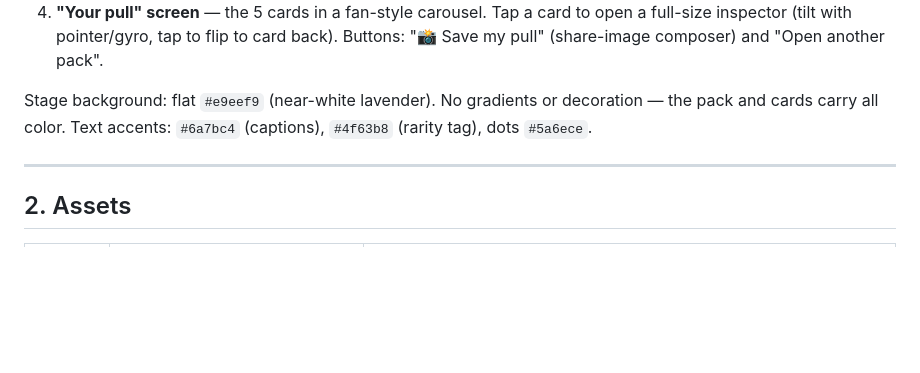
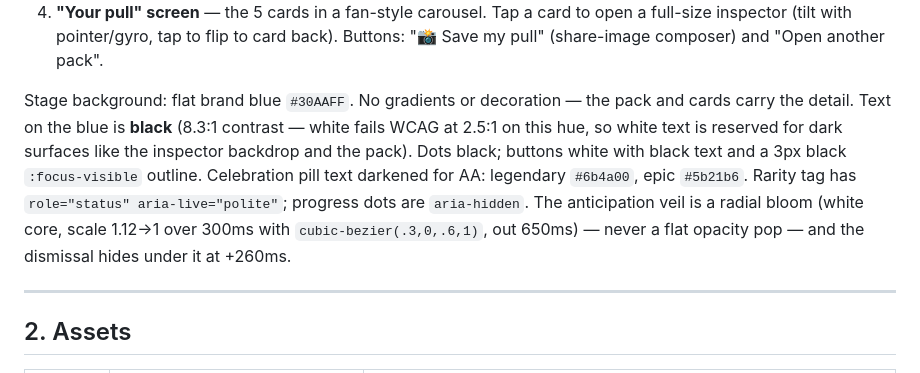
Before and after one commit to shizudio/sanctum-pack-opening, a Markdown page: SPEC.md, the part around the change. Rendered like a GitHub page; blank space fills up the shorter version.

Commit message:
Brand blue bg, black text a11y pass, natural veil bloom
Co-Authored-By: Claude Fable 5 <noreply@anthropic.com>

```diff
--- a/SPEC.md
+++ b/SPEC.md
@@ -25,9 +25,15 @@ Four screens, in order:
    full-size inspector (tilt with pointer/gyro, tap to flip to card back). Buttons:
    "📸 Save my pull" (share-image composer) and "Open another pack".
 
-Stage background: flat `#e9eef9` (near-white lavender). No gradients or decoration —
-the pack and cards carry all color. Text accents: `#6a7bc4` (captions),
-`#4f63b8` (rarity tag), dots `#5a6ece`.
+Stage background: flat brand blue `#30AAFF`. No gradients or decoration — the pack
+and cards carry the detail. Text on the blue is **black** (8.3:1 contrast — white
+fails WCAG at 2.5:1 on this hue, so white text is reserved for dark surfaces like
+the inspector backdrop and the pack). Dots black; buttons white with black text
+and a 3px black `:focus-visible` outline. Celebration pill text darkened for AA:
+legendary `#6b4a00`, epic `#5b21b6`. Rarity tag has `role="status" aria-live="polite"`;
+progress dots are `aria-hidden`. The anticipation veil is a radial bloom
+(white core, scale 1.12→1 over 300ms with `cubic-bezier(.3,0,.6,1)`, out 650ms) —
+never a flat opacity pop — and the dismissal hides under it at +260ms.
 
 ---
 
```
